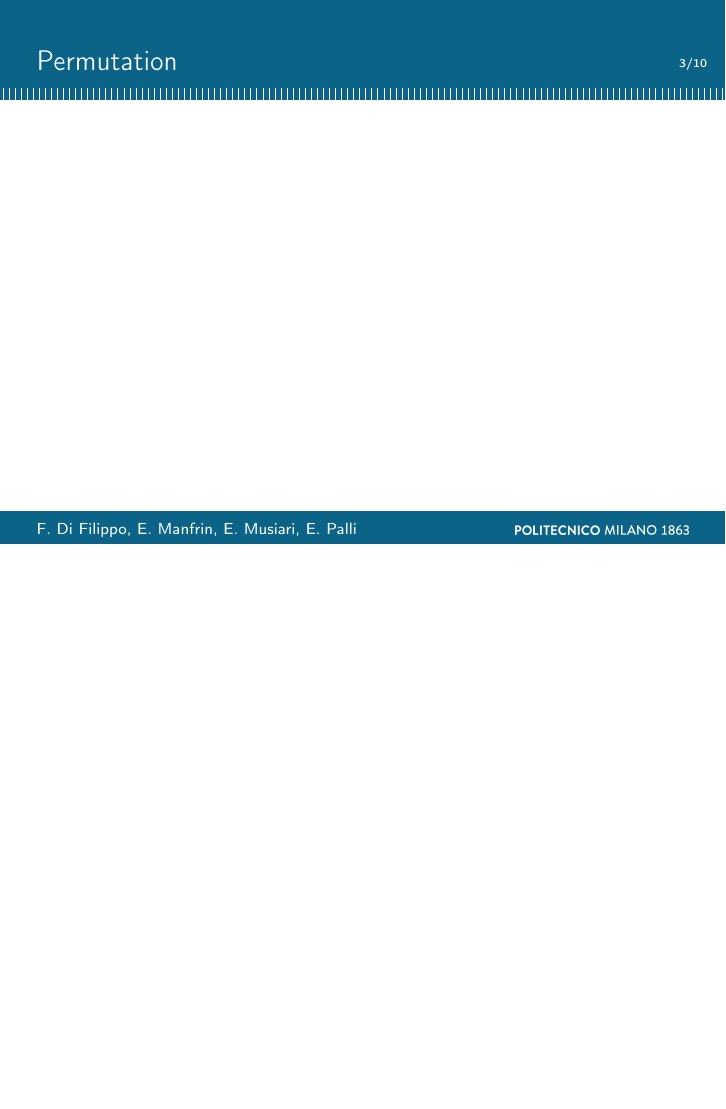
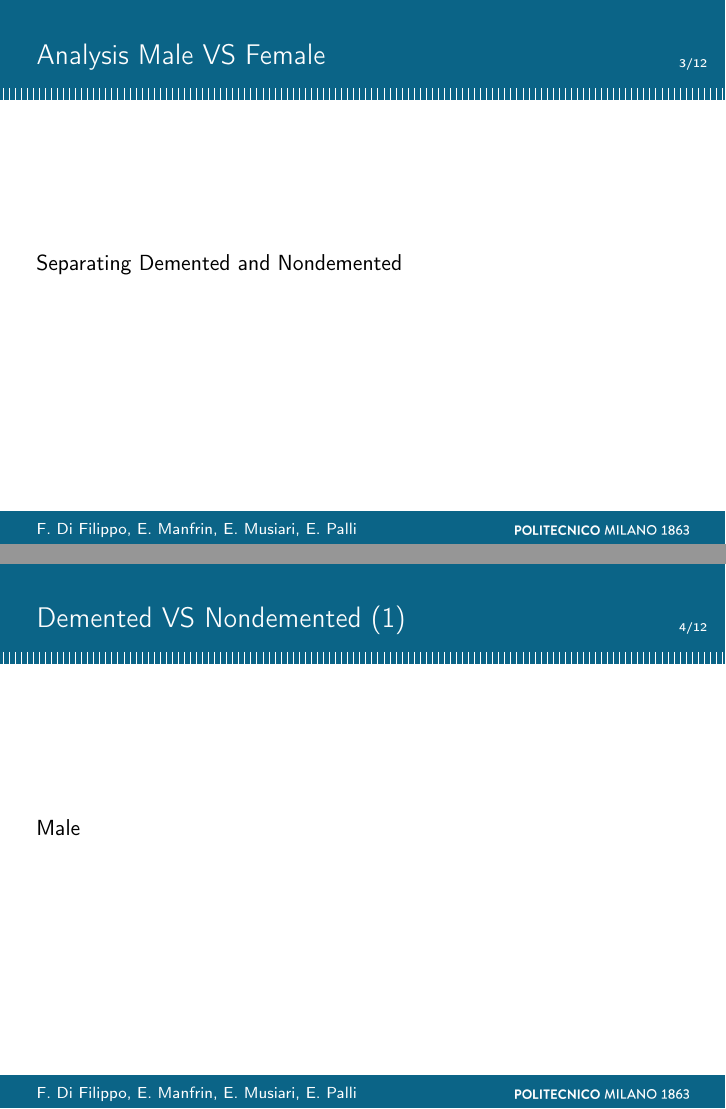
Before and after one commit to FrancescaDiFilippo/PROGETTONONPARAM, LaTeX slides (presentazione/presentazione2.tex): page 4 of 11 before the commit and pages 4 and 5 of 13 after it, the two joined at a grey line, the shorter picture padded with empty space. Compiled offline with pdfLaTeX.

Commit message:
modifica slide

```diff
--- a/presentazione/presentazione2.tex
+++ b/presentazione/presentazione2.tex
@@ -85,11 +90,19 @@ Source: Kaggle
 \begin{frame}{Analysis Male VS Female}
 % tra demented e nondem
+Separating Demented and Nondemented
 
 \end{frame}
 
 
-\begin{frame}{Permutation}
+\begin{frame}{Demented VS Nondemented (1)}
 % visita 1 vs 2
+Male
+
+\end{frame}
+
+\begin{frame}{Demented VS Nondemented (2)}
+% visita 1 vs 2
+Female
 
 \end{frame}
 
```
Also changed, not shown: presentazione/presentazione2.pdf, presentazione/presentazione2.tex (5 more changed lines).
